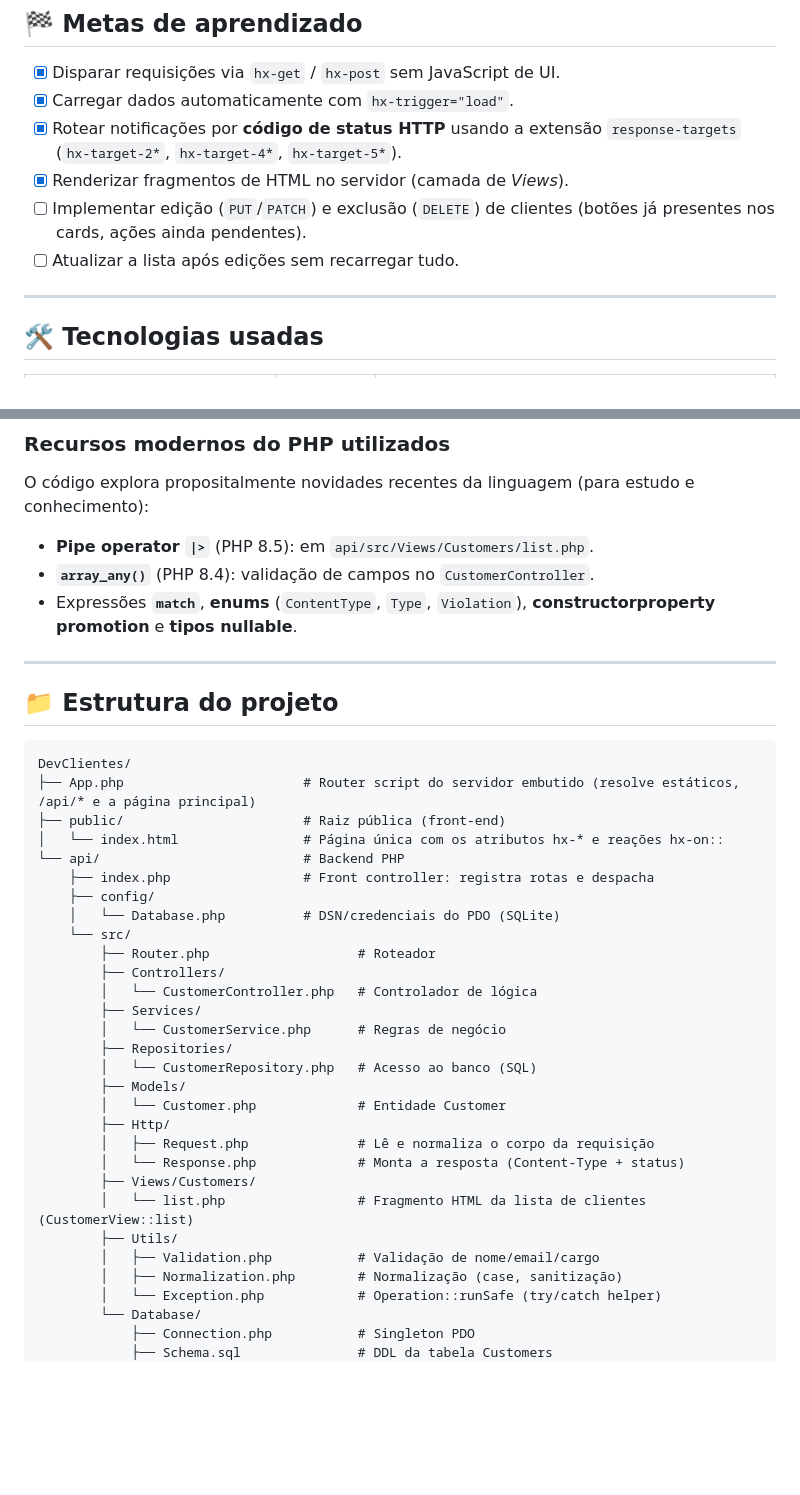
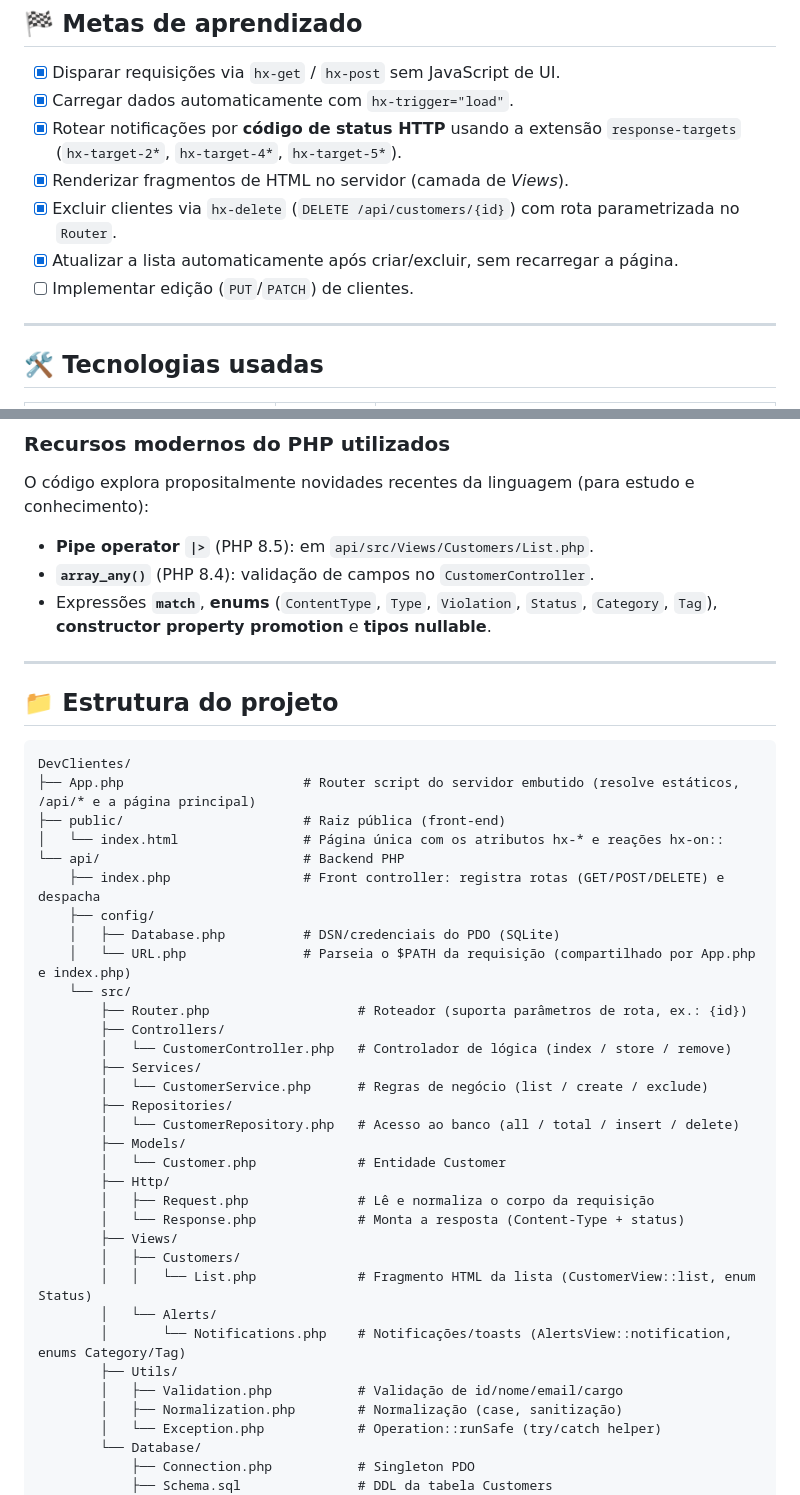
Before and after one commit to raphaelkaique1/DevClientes, a Markdown page: README.md, 2 parts joined by grey strips. GitHub-like rendering; blank space fills up the shorter version.

Commit message:
doc: update README

```diff
--- a/README.md
+++ b/README.md
@@ -14,8 +14,9 @@ Entender, na prática, como o **HTMX** muda a forma de construir interfaces web:
 - [x] Carregar dados automaticamente com `hx-trigger="load"`.
 - [x] Rotear notificações por **código de status HTTP** usando a extensão `response-targets` (`hx-target-2*`, `hx-target-4*`, `hx-target-5*`).
 - [x] Renderizar fragmentos de HTML no servidor (camada de _Views_).
-- [ ] Implementar edição (`PUT`/`PATCH`) e exclusão (`DELETE`) de clientes (botões já presentes nos cards, ações ainda pendentes).
-- [ ] Atualizar a lista após edições sem recarregar tudo.
+- [x] Excluir clientes via `hx-delete` (`DELETE /api/customers/{id}`) com rota parametrizada no `Router`.
+- [x] Atualizar a lista automaticamente após criar/excluir, sem recarregar a página.
+- [ ] Implementar edição (`PUT`/`PATCH`) de clientes.
 
 ---
 
@@ -37,9 +38,9 @@ Entender, na prática, como o **HTMX** muda a forma de construir interfaces web:
 ### Recursos modernos do PHP utilizados
 O código explora propositalmente novidades recentes da linguagem (para estudo e conhecimento):
 
-- **Pipe operator `|>`** (PHP 8.5): em `api/src/Views/Customers/list.php`.
+- **Pipe operator `|>`** (PHP 8.5): em `api/src/Views/Customers/List.php`.
 - **`array_any()`** (PHP 8.4): validação de campos no `CustomerController`.
-- Expressões **`match`**, **enums** (`ContentType`, `Type`, `Violation`), **constructorproperty promotion** e **tipos nullable**.
+- Expressões **`match`**, **enums** (`ContentType`, `Type`, `Violation`, `Status`, `Category`, `Tag`), **constructor property promotion** e **tipos nullable**.
 
 ---
 
@@ -50,26 +51,30 @@ DevClientes/
 ├── public/                       # Raiz pública (front-end)
 │   └── index.html                # Página única com os atributos hx-* e reações hx-on::
 └── api/                          # Backend PHP
-    ├── index.php                 # Front controller: registra rotas e despacha
+    ├── index.php                 # Front controller: registra rotas (GET/POST/DELETE) e despacha
     ├── config/
-    │   └── Database.php          # DSN/credenciais do PDO (SQLite)
+    │   ├── Database.php          # DSN/credenciais do PDO (SQLite)
+    │   └── URL.php               # Parseia o $PATH da requisição (compartilhado por App.php e index.php)
     └── src/
-        ├── Router.php                   # Roteador
+        ├── Router.php                   # Roteador (suporta parâmetros de rota, ex.: {id})
         ├── Controllers/
-        │   └── CustomerController.php   # Controlador de lógica
+        │   └── CustomerController.php   # Controlador de lógica (index / store / remove)
         ├── Services/
-        │   └── CustomerService.php      # Regras de negócio
+        │   └── CustomerService.php      # Regras de negócio (list / create / exclude)
         ├── Repositories/
-        │   └── CustomerRepository.php   # Acesso ao banco (SQL)
+        │   └── CustomerRepository.php   # Acesso ao banco (all / total / insert / delete)
         ├── Models/
         │   └── Customer.php             # Entidade Customer
         ├── Http/
         │   ├── Request.php              # Lê e normaliza o corpo da requisição
         │   └── Response.php             # Monta a resposta (Content-Type + status)
-        ├── Views/Customers/
-        │   └── list.php                 # Fragmento HTML da lista de clientes (CustomerView::list)
+        ├── Views/
+        │   ├── Customers/
+        │   │   └── List.php             # Fragmento HTML da lista (CustomerView::list, enum Status)
+        │   └── Alerts/
+        │       └── Notifications.php    # Notificações/toasts (AlertsView::notification, enums Category/Tag)
         ├── Utils/
-        │   ├── Validation.php           # Validação de nome/email/cargo
+        │   ├── Validation.php           # Validação de id/nome/email/cargo
         │   ├── Normalization.php        # Normalização (case, sanitização)
         │   └── Exception.php            # Operation::runSafe (try/catch helper)
         └── Database/
```
Also changed, not shown: other parts of README.md (+19 -14 lines).
